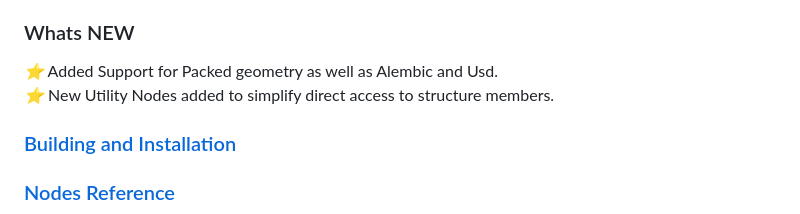
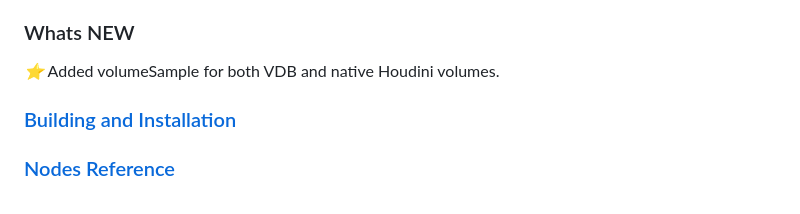
Before and after one commit to AlexeySmolenchuk/hGeoPatterns, a Markdown page: Readme.md, the part around the change. GitHub-like rendering.

```diff
--- a/Readme.md
+++ b/Readme.md
@@ -5,8 +5,7 @@
 **hGeoPatterns** is a collection of RenderMan plugins for sampling any Houdini compatible geometry. This project is a mixture of **RIS** and **HDK** functionality to make operations like sampling and reading arbitrary Houdini Geometry Data in RenderMan shading networks. Similar to familiar *xyzdist()*, *prim_attribute()*, *nearpoints()* VEX functions. OSL shaders, headers and VOP definitions are included to make shader authoring easy.
 
 ### Whats NEW
-*:star:* Added Support for Packed geometry as well as Alembic and Usd.\
-*:star:* New Utility Nodes added to simplify direct access to structure members.
+*:star:* Added volumeSample for both VDB and native Houdini volumes.
 
 ### [Building and Installation](docs/Building.md)
 
```
Also changed, not shown: docs/Reference.md (+8 -2 lines), docs/sampleVolume.png (added).
